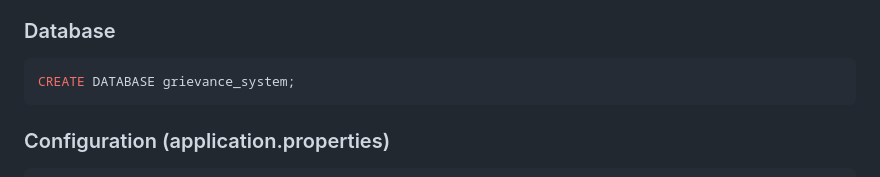
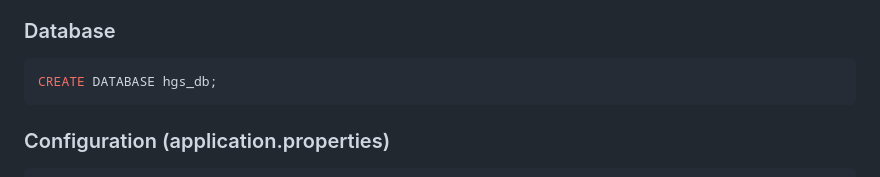
Before and after one commit to prerakbisen/Resolve_It, a Markdown page: README.md, the part around the change. Drawn GitHub-style.

````diff
--- a/README.md
+++ b/README.md
@@ -56,7 +56,7 @@ Backend is built with **Java 25 (JDK 25)** and **Spring Boot 4.0.0**, while the
 
 ### Database
 ```sql
-CREATE DATABASE grievance_system;
+CREATE DATABASE hgs_db;
 ```
 ### Configuration (application.properties)
 ```
````
